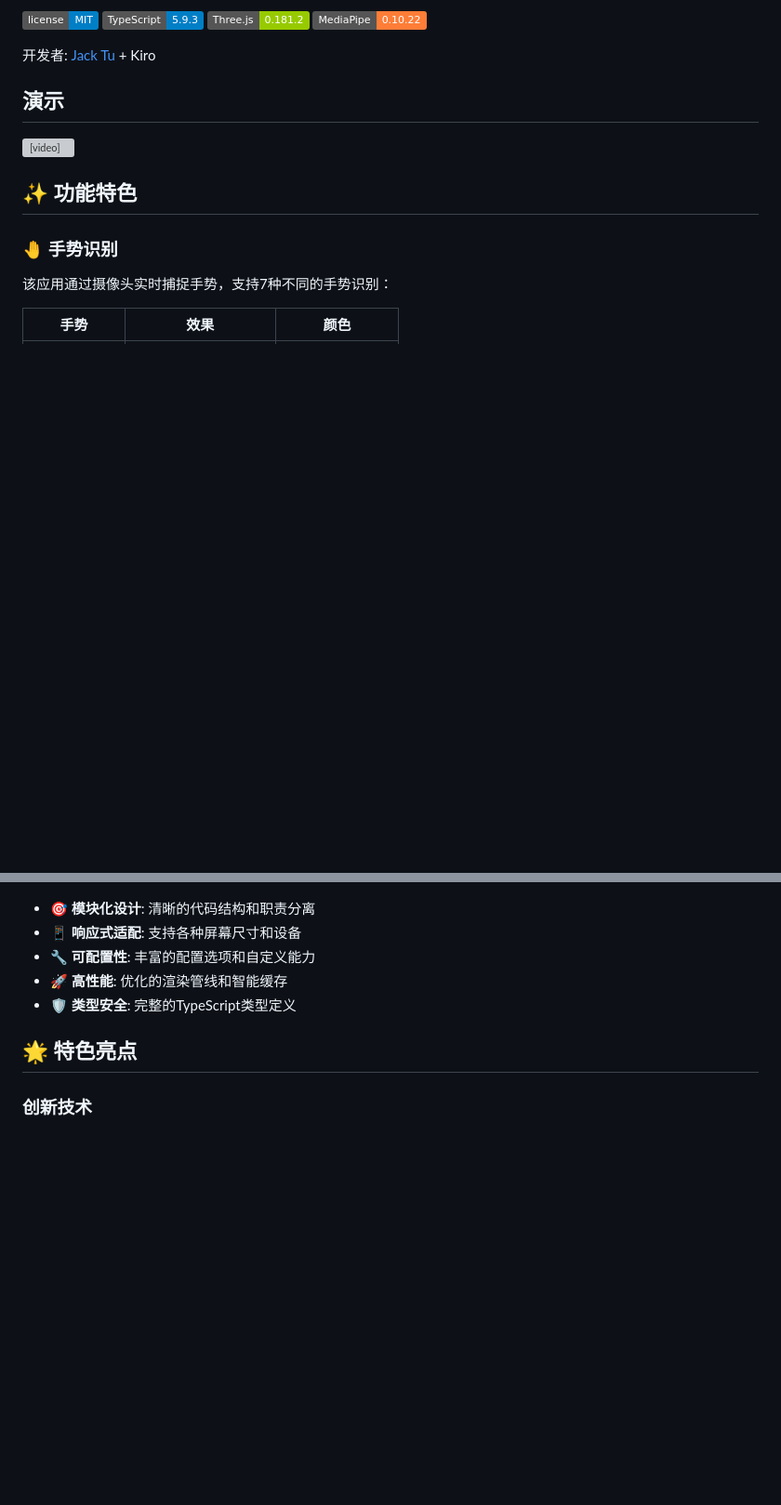
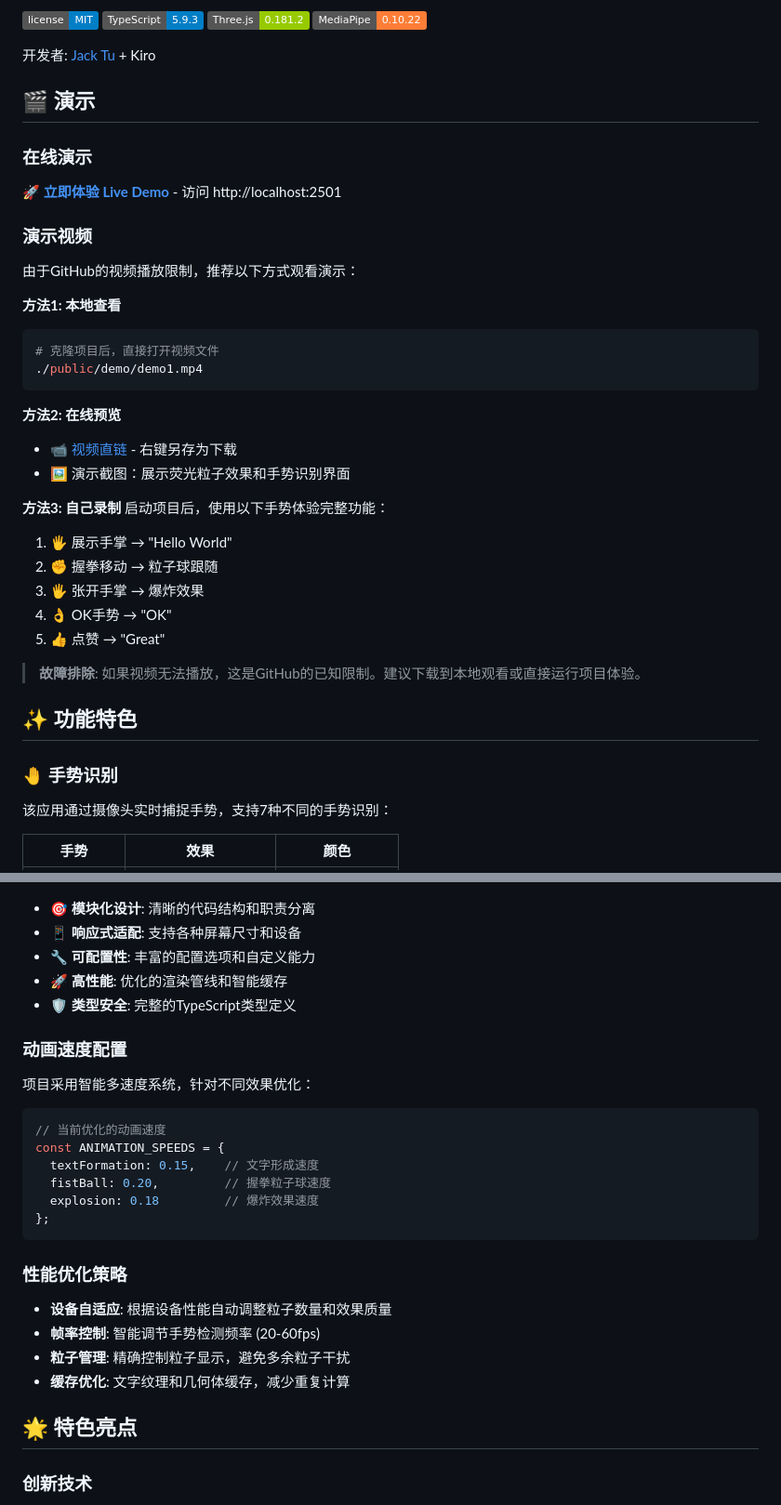
Before and after one commit to i4leader/gesture-control, a Markdown page: README.md, 2 parts joined by grey strips. Shown at 93% size. Drawn GitHub-style; badges without logos; blank space fills up the shorter version; grey boxes are pictures that could not be loaded.

````diff
--- a/README.md
+++ b/README.md
@@ -9,10 +9,33 @@
 
 开发者: [Jack Tu](https://github.com/i4leader) + Kiro
 
-## 演示
-<video src="/public/demo/demo1.mp4" controls width="1280" height="720">
-  您的浏览器不支持视频播放。
-</video>
+## 🎬 演示
+
+### 在线演示
+🚀 **[立即体验 Live Demo](https://github.com/quiet-node/mediapipe-for-fun)** - 访问 http://localhost:2501
+
+### 演示视频
+由于GitHub的视频播放限制，推荐以下方式观看演示：
+
+**方法1: 本地查看**
+```bash
+# 克隆项目后，直接打开视频文件
+./public/demo/demo1.mp4
+```
+
+**方法2: 在线预览**
+- 📹 [视频直链](./public/demo/demo1.mp4) - 右键另存为下载
+- 🖼️ 演示截图：展示荧光粒子效果和手势识别界面
+
+**方法3: 自己录制**
+启动项目后，使用以下手势体验完整功能：
+1. 🖐️ 展示手掌 → "Hello World"
+2. ✊ 握拳移动 → 粒子球跟随
+3. 🖐️ 张开手掌 → 爆炸效果
+4. 👌 OK手势 → "OK"
+5. 👍 点赞 → "Great"
+
+> **故障排除**: 如果视频无法播放，这是GitHub的已知限制。建议下载到本地观看或直接运行项目体验。
 
 ## ✨ 功能特色
 
@@ -144,6 +175,23 @@ src/
 - **🚀 高性能**: 优化的渲染管线和智能缓存
 - **🛡️ 类型安全**: 完整的TypeScript类型定义
 
+### 动画速度配置
+项目采用智能多速度系统，针对不同效果优化：
+```typescript
+// 当前优化的动画速度
+const ANIMATION_SPEEDS = {
+  textFormation: 0.15,    // 文字形成速度
+  fistBall: 0.20,         // 握拳粒子球速度
+  explosion: 0.18         // 爆炸效果速度
+};
+```
+
+### 性能优化策略
+- **设备自适应**: 根据设备性能自动调整粒子数量和效果质量
+- **帧率控制**: 智能调节手势检测频率 (20-60fps)
+- **粒子管理**: 精确控制粒子显示，避免多余粒子干扰
+- **缓存优化**: 文字纹理和几何体缓存，减少重复计算
+
 ## 🌟 特色亮点
 
 ### 创新技术
````
Also changed, not shown: other parts of README.md (+59 -5 lines).
